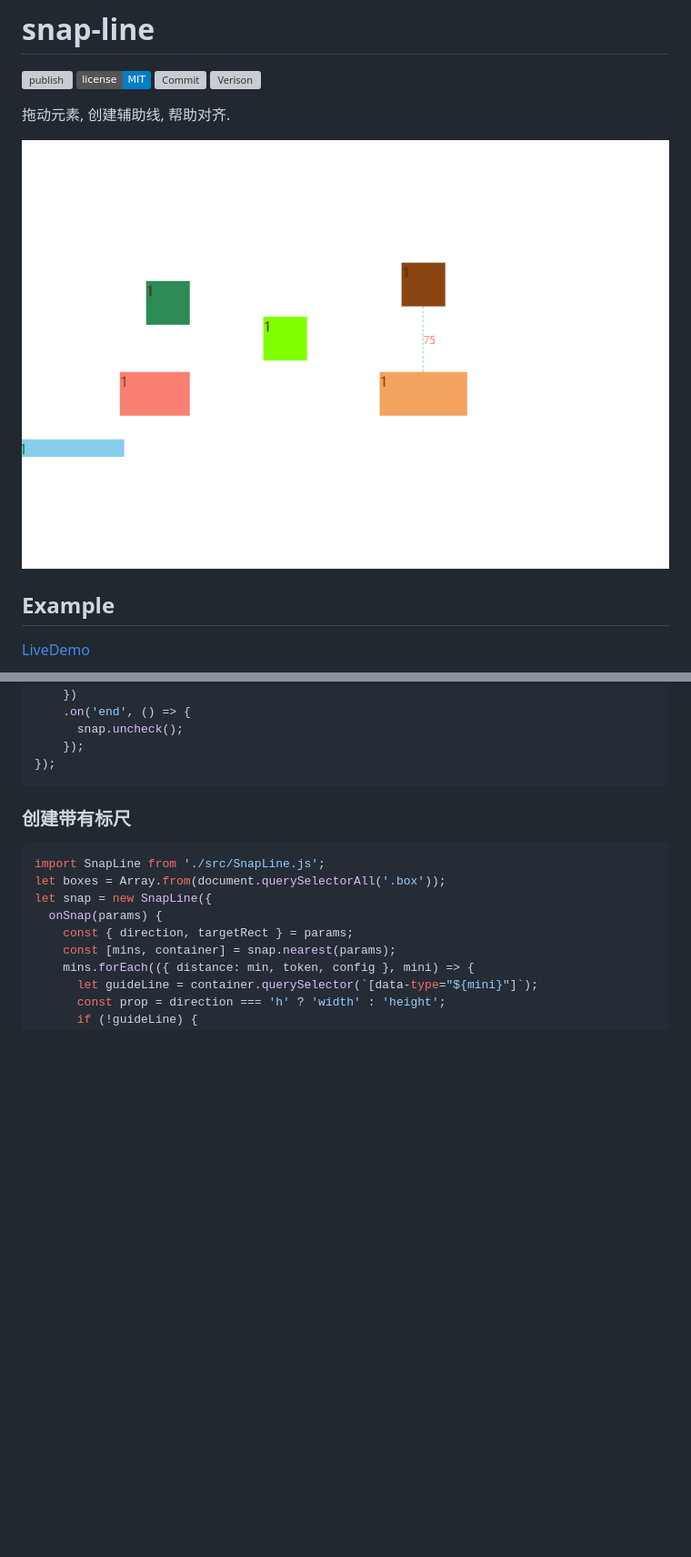
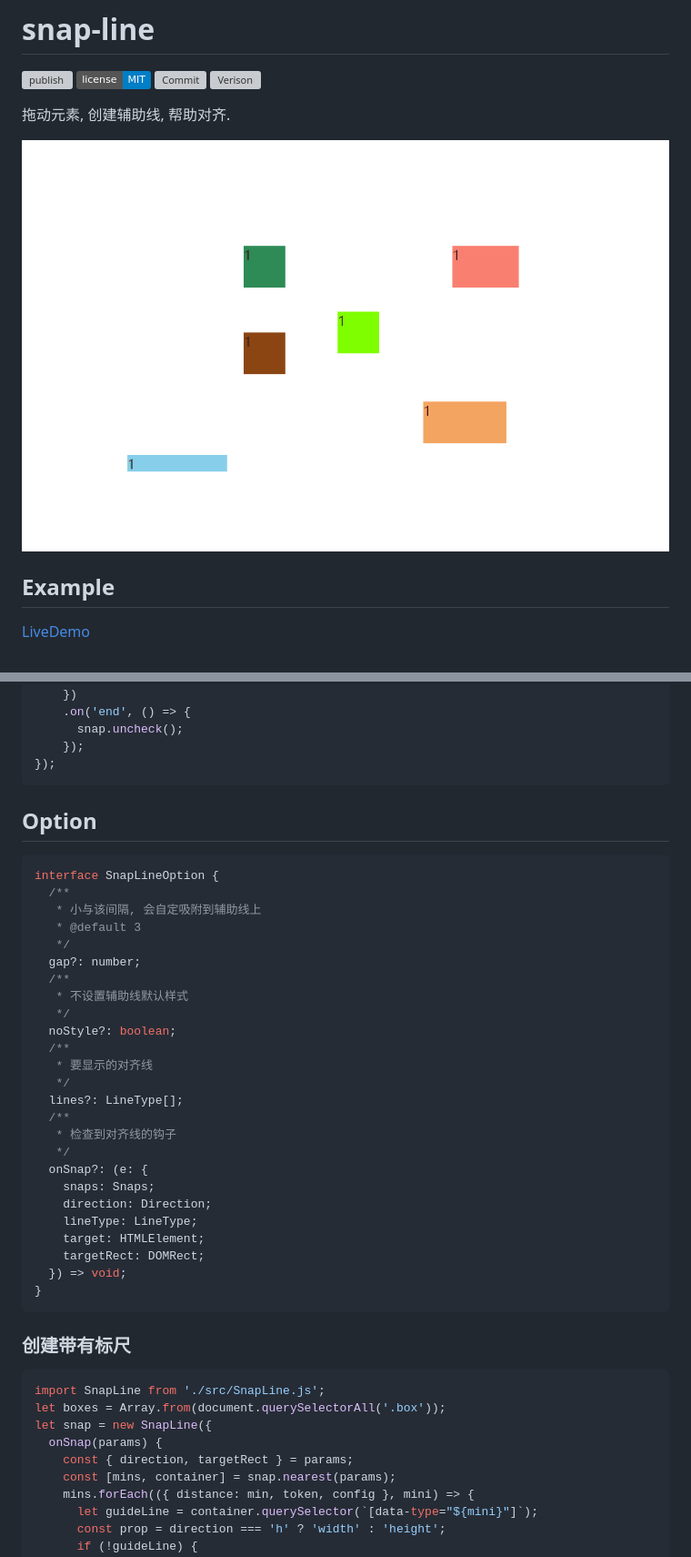
Before and after one commit to PinghuaZhuang/snap-line, a Markdown page: README.md, 2 parts joined by grey strips. Shown at 91% size. GitHub-like rendering; pictures changed too: assets/snapline_example.gif; badges without logos; blank space fills up the shorter version; grey boxes are pictures that could not be loaded.

````diff
--- a/README.md
+++ b/README.md
@@ -32,6 +32,36 @@ boxes.forEach((item) => {
       snap.uncheck();
     });
 });
+```
+
+## Option
+
+```ts
+interface SnapLineOption {
+  /**
+   * 小与该间隔, 会自定吸附到辅助线上
+   * @default 3
+   */
+  gap?: number;
+  /**
+   * 不设置辅助线默认样式
+   */
+  noStyle?: boolean;
+  /**
+   * 要显示的对齐线
+   */
+  lines?: LineType[];
+  /**
+   * 检查到对齐线的钩子
+   */
+  onSnap?: (e: {
+    snaps: Snaps;
+    direction: Direction;
+    lineType: LineType;
+    target: HTMLElement;
+    targetRect: DOMRect;
+  }) => void;
+}
 ```
 
 ### 创建带有标尺
````
Also changed, not shown: 3 other files.
